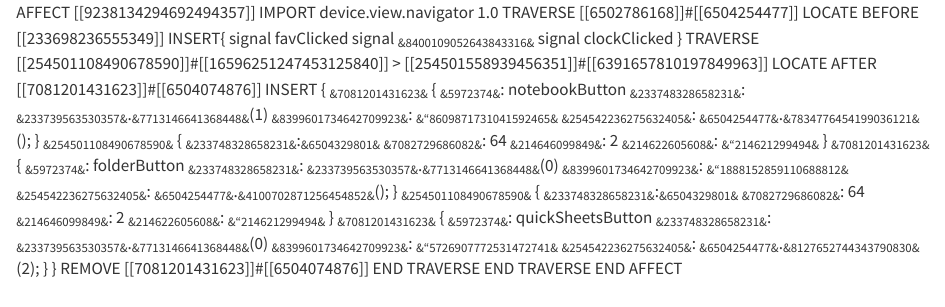
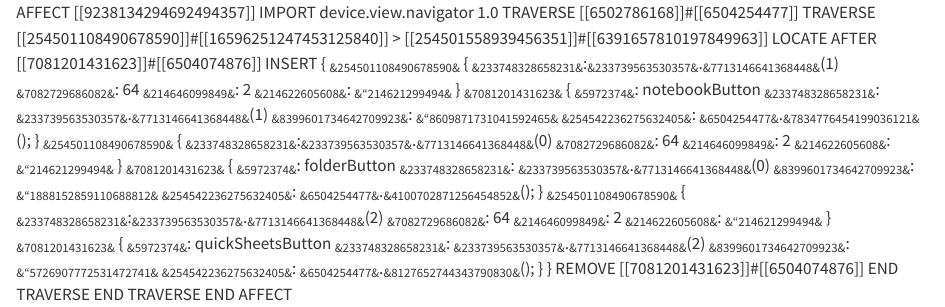
Before and after one commit to StarNumber12046/xovi-qmd-extensions, a Quarto document (uncompressCreate.qmd): the page in a window 1100 px wide, from its top. Rendered offline with R 4.5, knitr and Pandoc in place of Quarto, with nearby package versions.

Commit message:
Add files via upload

```diff
--- a/uncompressCreate.qmd
+++ b/uncompressCreate.qmd
@@ -1,15 +1,15 @@
 AFFECT [[9238134294692494357]]
     IMPORT device.view.navigator 1.0
 	TRAVERSE [[6502786168]]#[[6504254477]]
-		LOCATE BEFORE [[233698236555349]]
-		INSERT{
-			signal favClicked
-			signal ~&8400109052643843316&~
-            signal clockClicked
-		}
 		TRAVERSE [[254501108490678590]]#[[16596251247453125840]] > [[254501558939456351]]#[[6391657810197849963]]
 		LOCATE AFTER [[7081201431623]]#[[6504074876]]
 			INSERT {
+                ~&254501108490678590&~ {
+                    ~&233748328658231&~:~&233739563530357&~.~&7713146641368448&~(1)
+                    ~&7082729686082&~: 64
+                    ~&214646099849&~: 2
+                    ~&214622605608&~: ~&"214621299494&~
+                }
 			    ~&7081201431623&~ {
                     ~&5972374&~: notebookButton
                     ~&233748328658231&~: ~&233739563530357&~.~&7713146641368448&~(1)
@@ -17,7 +17,7 @@
                     ~&254542236275632405&~: ~&6504254477&~.~&7834776454199036121&~();
                 }
 			    ~&254501108490678590&~ {
-                    ~&233748328658231&~:~&6504329801&~
+                    ~&233748328658231&~:~&233739563530357&~.~&7713146641368448&~(0)
                     ~&7082729686082&~: 64
                     ~&214646099849&~: 2
                     ~&214622605608&~: ~&"214621299494&~
@@ -29,16 +29,16 @@
                     ~&254542236275632405&~: ~&6504254477&~.~&4100702871256454852&~();
                 }
 			    ~&254501108490678590&~ {
-                    ~&233748328658231&~:~&6504329801&~
+                    ~&233748328658231&~:~&233739563530357&~.~&7713146641368448&~(2)
                     ~&7082729686082&~: 64
                     ~&214646099849&~: 2
                     ~&214622605608&~: ~&"214621299494&~
                 }
                 ~&7081201431623&~ {
                     ~&5972374&~: quickSheetsButton
-                    ~&233748328658231&~: ~&233739563530357&~.~&7713146641368448&~(0)
+                    ~&233748328658231&~: ~&233739563530357&~.~&7713146641368448&~(2)
                     ~&8399601734642709923&~: ~&"5726907772531472741&~
-                    ~&254542236275632405&~: ~&6504254477&~.~&8127652744343790830&~(2);
+                    ~&254542236275632405&~: ~&6504254477&~.~&8127652744343790830&~();
                 }
 			}
             REMOVE [[7081201431623]]#[[6504074876]]
```
Also changed, not shown: autoNewPage.qmd (added, +19 -0 lines).
